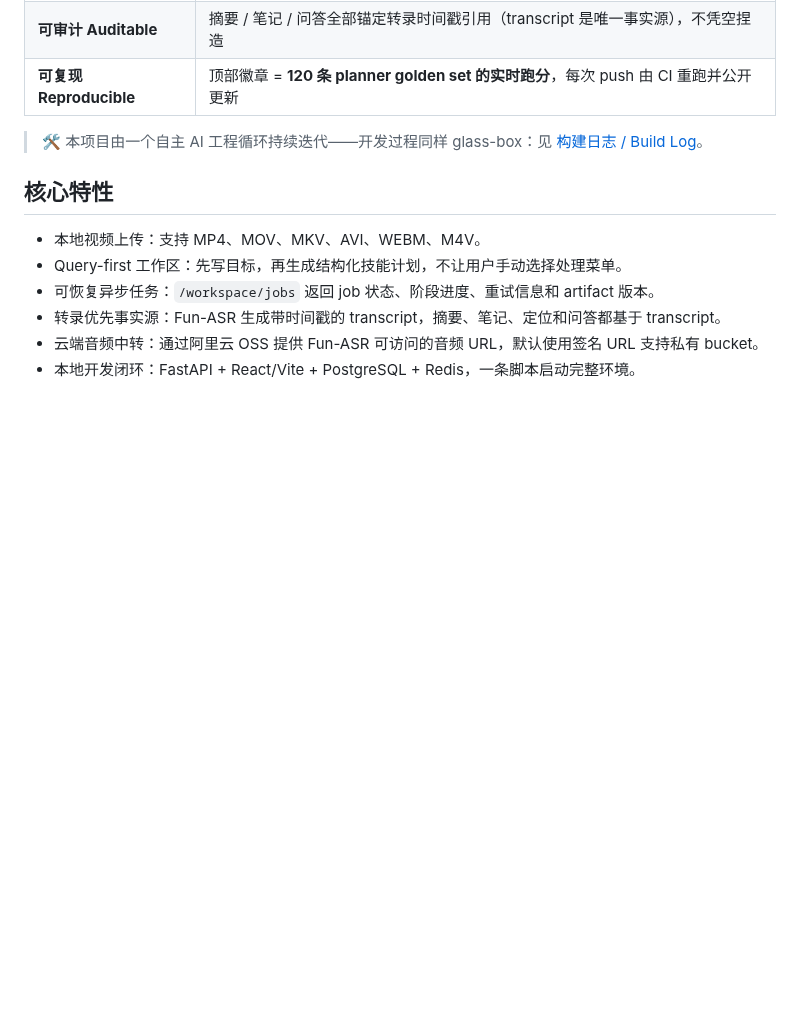
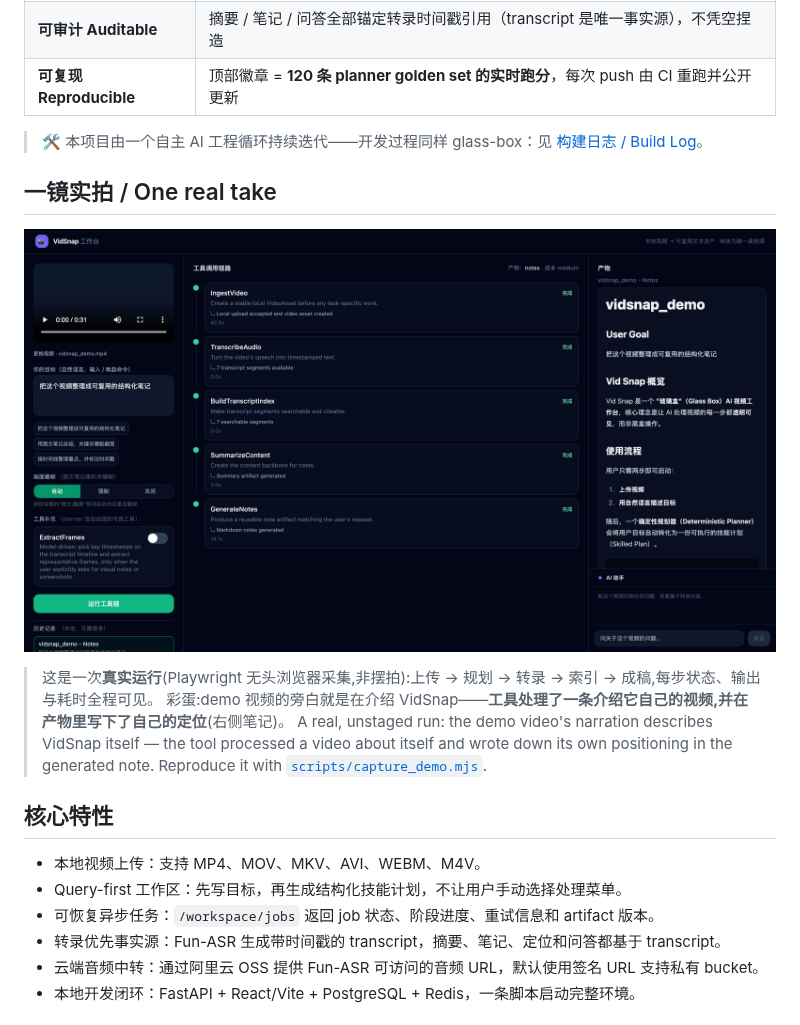
Before and after one commit to PCcoding666/Vidsnap, a Markdown page: README.md, the part around the change. Drawn GitHub-style; pictures changed too: docs/assets/trace-succeeded.png (added); blank space fills up the shorter version.

```diff
--- a/README.md
+++ b/README.md
@@ -20,6 +20,14 @@
 | **可复现 Reproducible** | 顶部徽章 = **120 条 planner golden set 的实时跑分**，每次 push 由 CI 重跑并公开更新 |
 
 > 🛠️ 本项目由一个自主 AI 工程循环持续迭代——开发过程同样 glass-box：见 [构建日志 / Build Log](docs/build-log.md)。
+
+## 一镜实拍 / One real take
+
+![VidSnap glass-box trace — 真实运行截图](docs/assets/trace-succeeded.png)
+
+> 这是一次**真实运行**(Playwright 无头浏览器采集,非摆拍):上传 → 规划 → 转录 → 索引 → 成稿,每步状态、输出与耗时全程可见。
+> 彩蛋:demo 视频的旁白就是在介绍 VidSnap——**工具处理了一条介绍它自己的视频,并在产物里写下了自己的定位**(右侧笔记)。
+> A real, unstaged run: the demo video's narration describes VidSnap itself — the tool processed a video about itself and wrote down its own positioning in the generated note. Reproduce it with [`scripts/capture_demo.mjs`](scripts/capture_demo.mjs).
 
 ## 核心特性
 
```
Also changed, not shown: docs/build-log.md (+12 -0 lines), docs/assets/trace-running.png (added), 1 other file.
